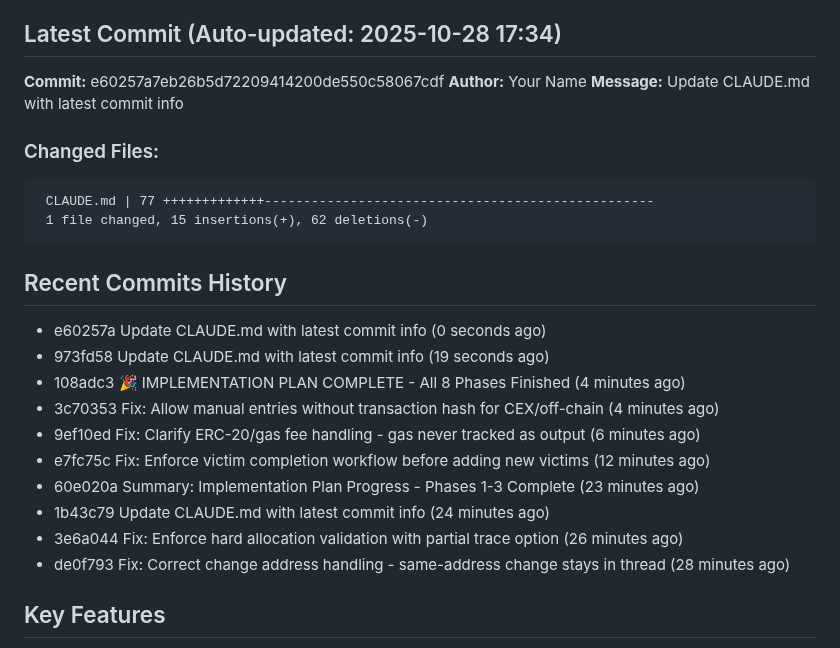
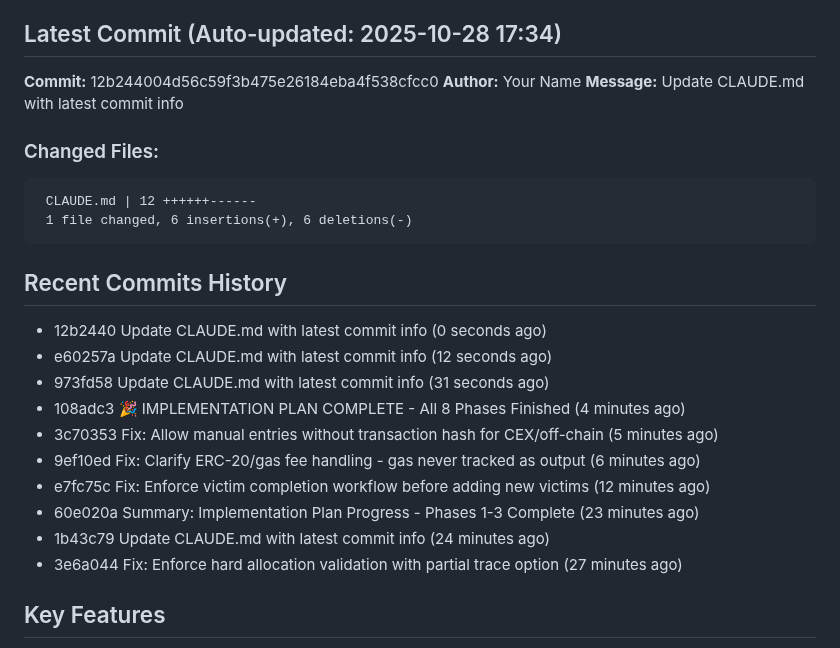
Before and after one commit to JGooseK41/batsTool, a Markdown page: CLAUDE.md, the part around the change. GitHub-like rendering.

Commit message:
Final CLAUDE.md update

````diff
--- a/CLAUDE.md
+++ b/CLAUDE.md
@@ -5,28 +5,28 @@ B.A.T.S. (Block Audit Tracing Standard) is a blockchain investigation tool for t
 
 ## Latest Commit (Auto-updated: 2025-10-28 17:34)
 
-**Commit:** e60257a7eb26b5d72209414200de550c58067cdf
+**Commit:** 12b244004d56c59f3b475e26184eba4f538cfcc0
 **Author:** Your Name
 **Message:** Update CLAUDE.md with latest commit info
 
 ### Changed Files:
 ```
- CLAUDE.md | 77 +++++++++++++--------------------------------------------------
- 1 file changed, 15 insertions(+), 62 deletions(-)
+ CLAUDE.md | 12 ++++++------
+ 1 file changed, 6 insertions(+), 6 deletions(-)
 ```
 
 ## Recent Commits History
 
-- e60257a Update CLAUDE.md with latest commit info (0 seconds ago)
-- 973fd58 Update CLAUDE.md with latest commit info (19 seconds ago)
+- 12b2440 Update CLAUDE.md with latest commit info (0 seconds ago)
+- e60257a Update CLAUDE.md with latest commit info (12 seconds ago)
+- 973fd58 Update CLAUDE.md with latest commit info (31 seconds ago)
 - 108adc3 🎉 IMPLEMENTATION PLAN COMPLETE - All 8 Phases Finished (4 minutes ago)
-- 3c70353 Fix: Allow manual entries without transaction hash for CEX/off-chain (4 minutes ago)
+- 3c70353 Fix: Allow manual entries without transaction hash for CEX/off-chain (5 minutes ago)
 - 9ef10ed Fix: Clarify ERC-20/gas fee handling - gas never tracked as output (6 minutes ago)
 - e7fc75c Fix: Enforce victim completion workflow before adding new victims (12 minutes ago)
 - 60e020a Summary: Implementation Plan Progress - Phases 1-3 Complete (23 minutes ago)
 - 1b43c79 Update CLAUDE.md with latest commit info (24 minutes ago)
-- 3e6a044 Fix: Enforce hard allocation validation with partial trace option (26 minutes ago)
-- de0f793 Fix: Correct change address handling - same-address change stays in thread (28 minutes ago)
+- 3e6a044 Fix: Enforce hard allocation validation with partial trace option (27 minutes ago)
 
 ## Key Features
 
````
